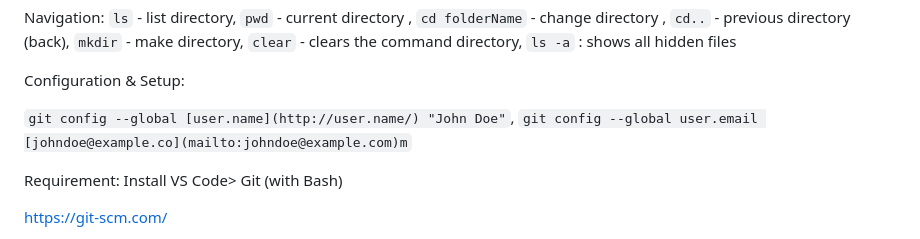
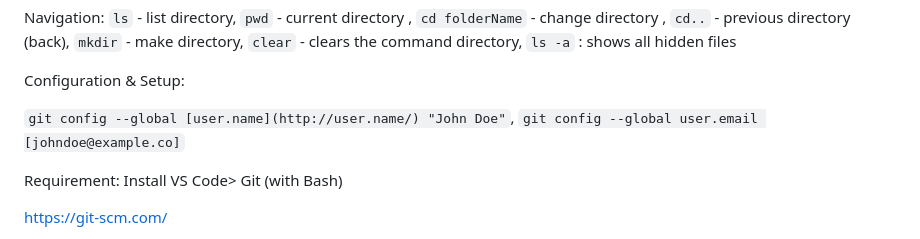
Before and after one commit to DeevitYakkundi/Version-Control-Git-Github, a Markdown page: README.md, the part around the change. Rendered like a GitHub page.

```diff
--- a/README.md
+++ b/README.md
@@ -16,7 +16,7 @@ Navigation:
 Configuration & Setup:
 
 `git config --global [user.name](http://user.name/) "John Doe"`,
-`git config --global user.email [johndoe@example.co](mailto:johndoe@example.com)m`
+`git config --global user.email [johndoe@example.co]`
 
 Requirement: Install VS Code> Git (with Bash)
 
```
